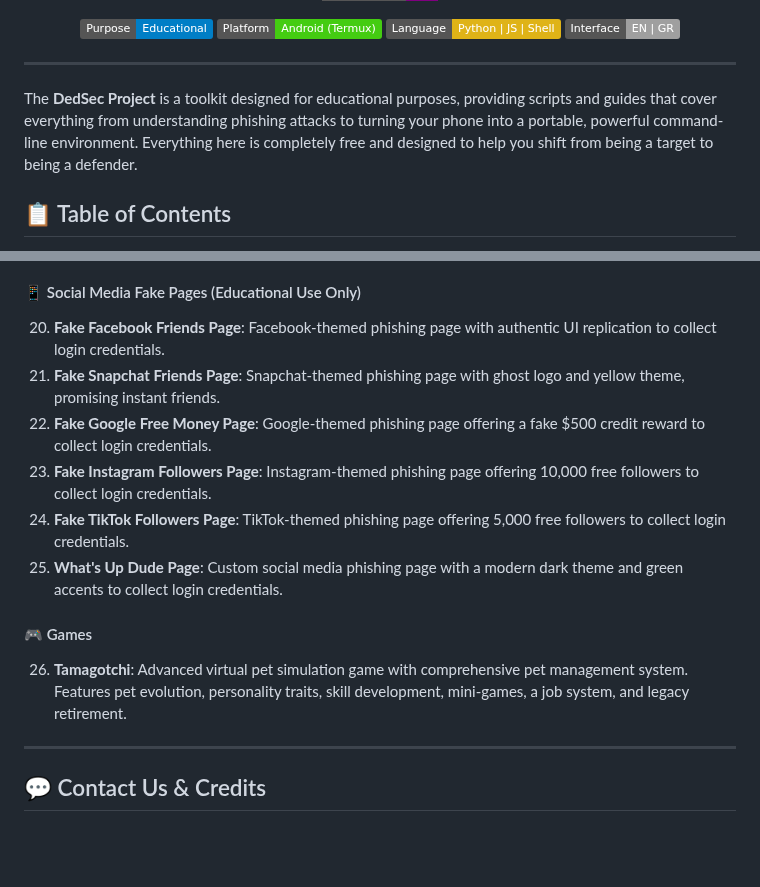
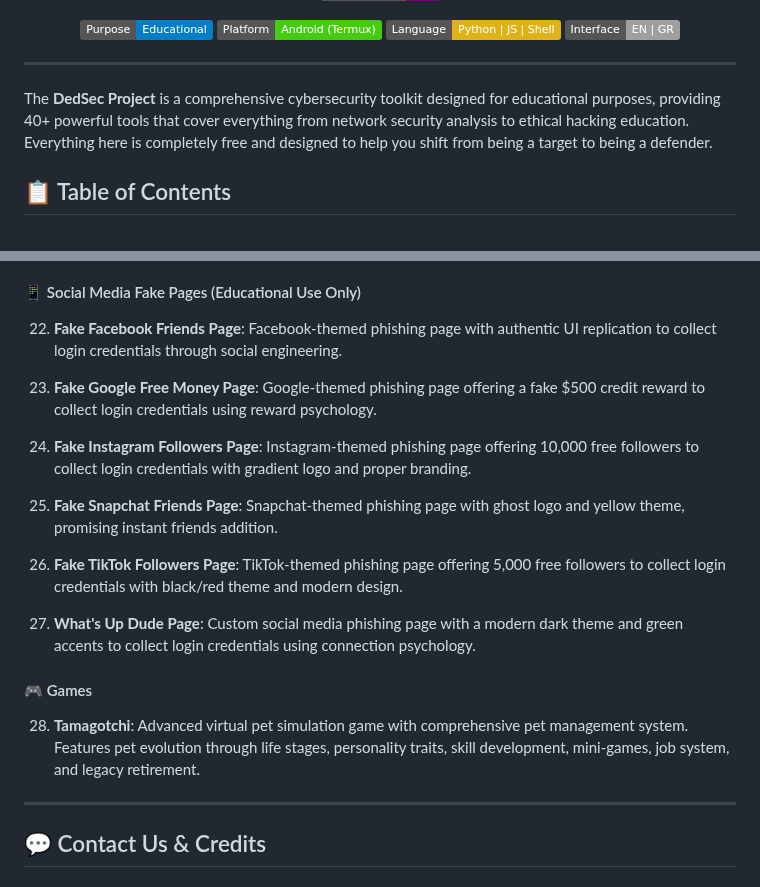
Before and after one commit to dedsec1121fk/DedSec, a Markdown page: README.md, 2 parts joined by grey strips. Drawn GitHub-style; badges without logos; blank space fills up the shorter version.

```diff
--- a/README.md
+++ b/README.md
@@ -18,7 +18,7 @@
 
 ---
 
-The **DedSec Project** is a toolkit designed for educational purposes, providing scripts and guides that cover everything from understanding phishing attacks to turning your phone into a portable, powerful command-line environment. Everything here is completely free and designed to help you shift from being a target to being a defender.
+The **DedSec Project** is a comprehensive cybersecurity toolkit designed for educational purposes, providing 40+ powerful tools that cover everything from network security analysis to ethical hacking education. Everything here is completely free and designed to help you shift from being a target to being a defender.
 
 ## 📋 Table of Contents
 
@@ -139,16 +159,21 @@ The toolkit includes the following main categories and tools:
 
 #### 📱 Social Media Fake Pages (Educational Use Only)
 
-20. **Fake Facebook Friends Page**: Facebook-themed phishing page with authentic UI replication to collect login credentials.
-21. **Fake Snapchat Friends Page**: Snapchat-themed phishing page with ghost logo and yellow theme, promising instant friends.
-22. **Fake Google Free Money Page**: Google-themed phishing page offering a fake $500 credit reward to collect login credentials.
-23. **Fake Instagram Followers Page**: Instagram-themed phishing page offering 10,000 free followers to collect login credentials.
-24. **Fake TikTok Followers Page**: TikTok-themed phishing page offering 5,000 free followers to collect login credentials.
-25. **What's Up Dude Page**: Custom social media phishing page with a modern dark theme and green accents to collect login credentials.
+22. **Fake Facebook Friends Page**: Facebook-themed phishing page with authentic UI replication to collect login credentials through social engineering.
+
+23. **Fake Google Free Money Page**: Google-themed phishing page offering a fake $500 credit reward to collect login credentials using reward psychology.
+
+24. **Fake Instagram Followers Page**: Instagram-themed phishing page offering 10,000 free followers to collect login credentials with gradient logo and proper branding.
+
+25. **Fake Snapchat Friends Page**: Snapchat-themed phishing page with ghost logo and yellow theme, promising instant friends addition.
+
+26. **Fake TikTok Followers Page**: TikTok-themed phishing page offering 5,000 free followers to collect login credentials with black/red theme and modern design.
+
+27. **What's Up Dude Page**: Custom social media phishing page with a modern dark theme and green accents to collect login credentials using connection psychology.
 
 #### 🎮 Games
 
-26. **Tamagotchi**: Advanced virtual pet simulation game with comprehensive pet management system. Features pet evolution, personality traits, skill development, mini-games, a job system, and legacy retirement.
+28. **Tamagotchi**: Advanced virtual pet simulation game with comprehensive pet management system. Features pet evolution through life stages, personality traits, skill development, mini-games, job system, and legacy retirement.
 
 ---
 
```
Also changed, not shown: other parts of README.md (+35 -15 lines).
